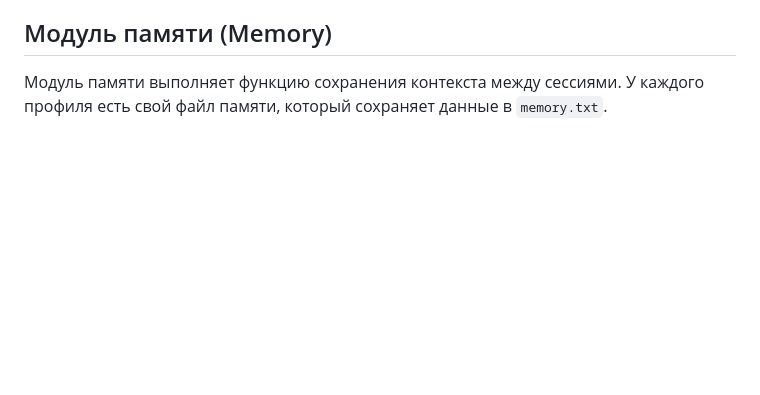
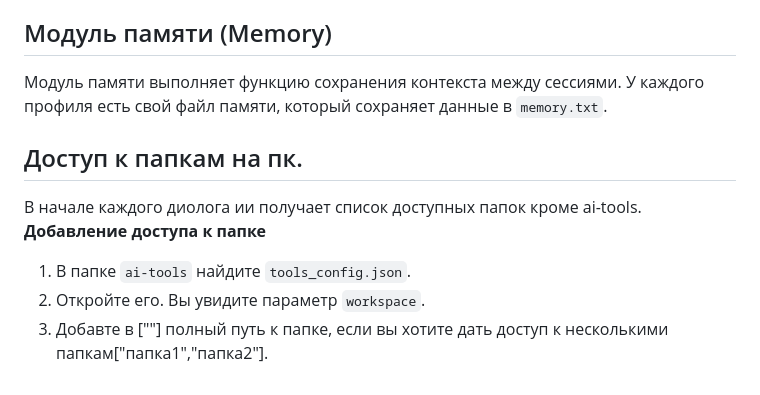
Before and after one commit to 123myr123/ai-tools, a Markdown page: README.md, the part around the change. Drawn GitHub-style; blank space fills up the shorter version.

Commit message:
обновление README

```diff
--- a/README.md
+++ b/README.md
@@ -40,3 +40,9 @@
 
 ## Модуль памяти (Memory)
 Модуль памяти выполняет функцию сохранения контекста между сессиями. У каждого профиля есть свой файл памяти, который сохраняет данные в `memory.txt`.
+## Доступ к папкам на пк.
+В начале каждого диолога ии получает список доступных папок кроме ai-tools.
+**Добавление доступа к папке**
+1. В папке `ai-tools` найдите `tools_config.json`.
+2. Откройте его. Вы увидите параметр `workspace`.
+3. Добавте в [""] полный путь к папке, если вы хотите дать доступ к несколькими папкам["папка1","папка2"].
```
